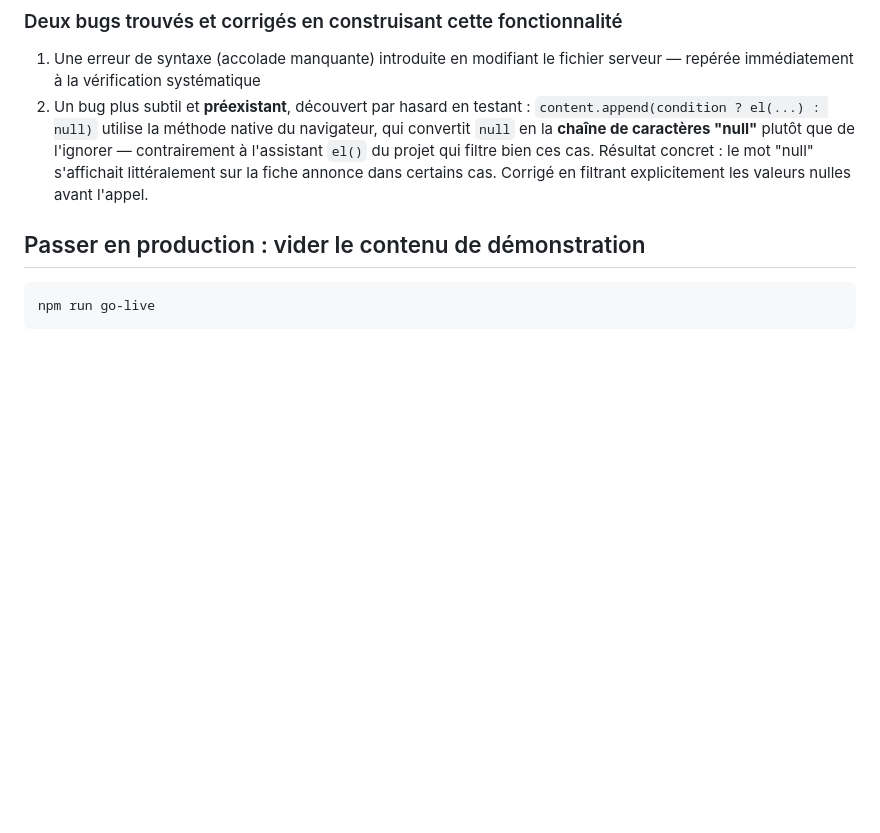
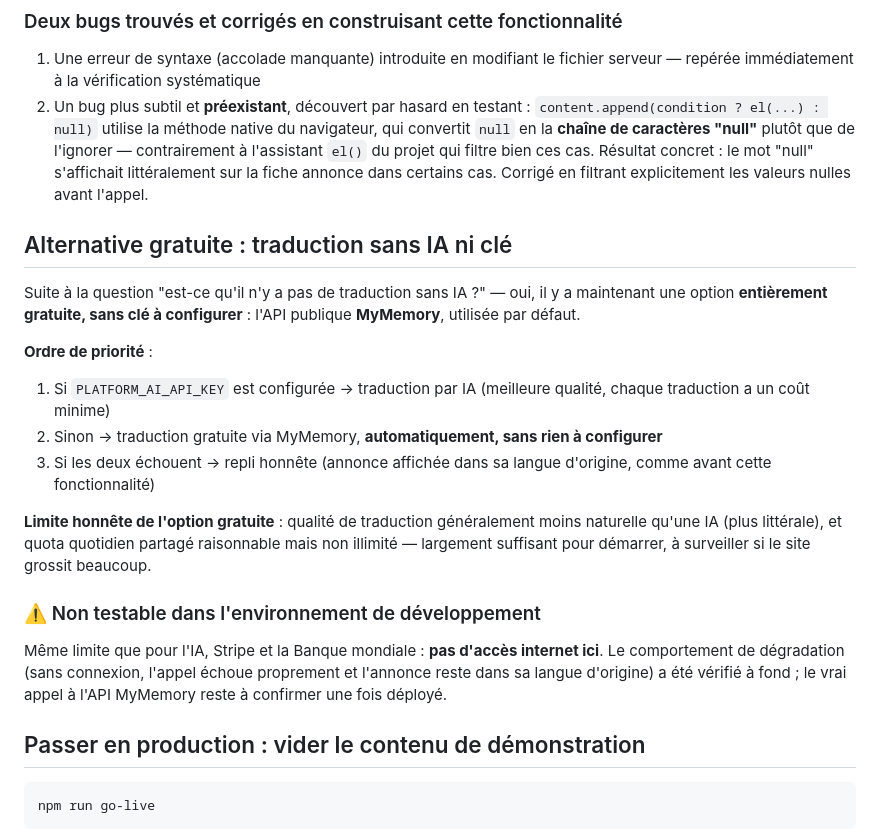
Before and after one commit to Mouncefk/quickatlas-marketplace, a Markdown page: README.md, the part around the change. GitHub-like rendering; blank space fills up the shorter version.

```diff
--- a/README.md
+++ b/README.md
@@ -228,6 +228,32 @@ base). **À confirmer une fois déployé**, avec une vraie clé API.
    du projet qui filtre bien ces cas. Résultat concret : le mot "null"
    s'affichait littéralement sur la fiche annonce dans certains cas.
    Corrigé en filtrant explicitement les valeurs nulles avant l'appel.
+
+## Alternative gratuite : traduction sans IA ni clé
+
+Suite à la question "est-ce qu'il n'y a pas de traduction sans IA ?" —
+oui, il y a maintenant une option **entièrement gratuite, sans clé à
+configurer** : l'API publique **MyMemory**, utilisée par défaut.
+
+**Ordre de priorité** :
+1. Si `PLATFORM_AI_API_KEY` est configurée → traduction par IA (meilleure
+   qualité, chaque traduction a un coût minime)
+2. Sinon → traduction gratuite via MyMemory, **automatiquement, sans
+   rien à configurer**
+3. Si les deux échouent → repli honnête (annonce affichée dans sa langue
+   d'origine, comme avant cette fonctionnalité)
+
+**Limite honnête de l'option gratuite** : qualité de traduction
+généralement moins naturelle qu'une IA (plus littérale), et quota
+quotidien partagé raisonnable mais non illimité — largement suffisant
+pour démarrer, à surveiller si le site grossit beaucoup.
+
+### ⚠️ Non testable dans l'environnement de développement
+Même limite que pour l'IA, Stripe et la Banque mondiale : **pas d'accès
+internet ici**. Le comportement de dégradation (sans connexion, l'appel
+échoue proprement et l'annonce reste dans sa langue d'origine) a été
+vérifié à fond ; le vrai appel à l'API MyMemory reste à confirmer une
+fois déployé.
 
 ## Passer en production : vider le contenu de démonstration
 
```
